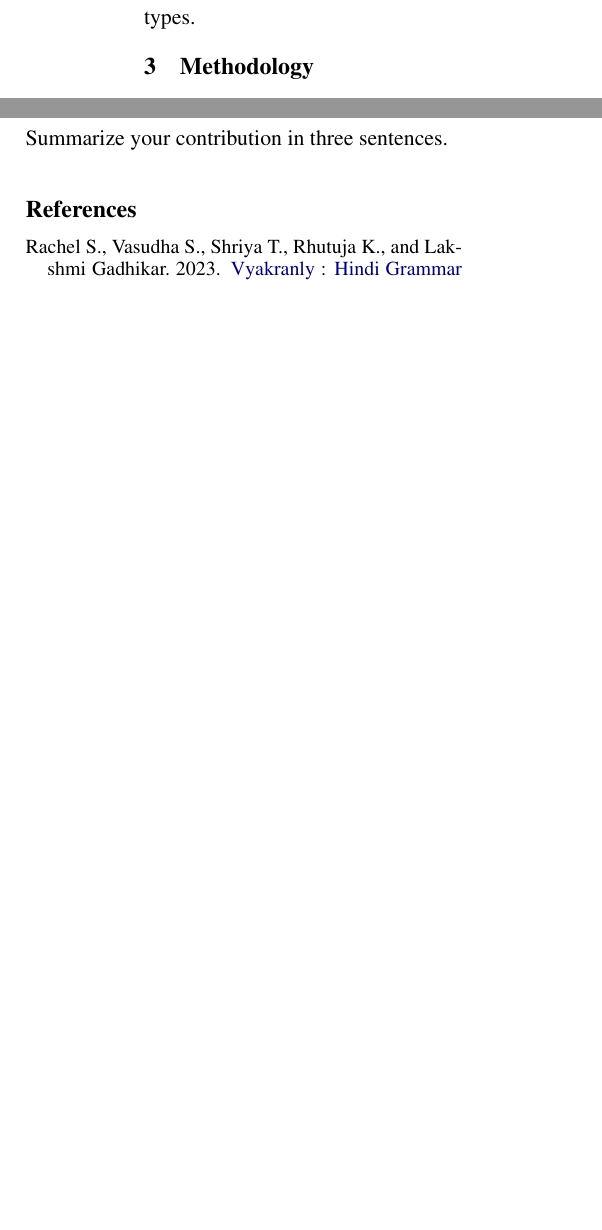
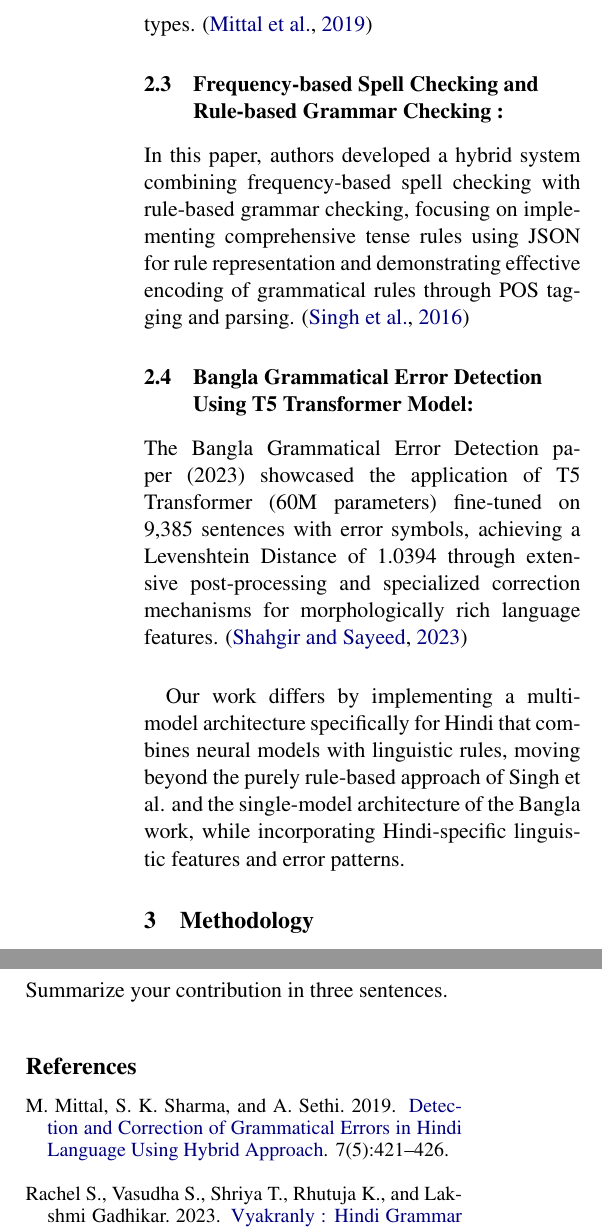
Before and after one commit to uddeepyalamanchili/NLP_Project, a LaTeX document (proposal-template/proposal_template.tex): two parts of the columns of page 2 of 2 before the commit and two parts of the columns of page 2 of 3 after it, joined at a grey line, cut at the place of the change, the shorter picture padded with empty space. Compiled offline with pdfLaTeX.

Commit message:
Updating section 2

```diff
--- a/proposal-template/proposal_template.tex
+++ b/proposal-template/proposal_template.tex
@@ -81,8 +81,22 @@ Challenges include accurately detecting complex grammatical errors, handling div
 Vyakranly is an automated tool for Hindi that detects and corrects both spelling and grammar errors using a combination of rule-based and statistical methods, including morphological analysis and part-of-speech tagging. It is designed for simple sentences but can handle some compound structures, distinguishing itself by integrating grammar checking, spell correction, and translation between Hindi and English (no actual implementation). However, the model struggles with complex sentence patterns and may produce less accurate results when dealing with intricate grammatical structures or idiomatic expressions.\cite{s_vyakranly_2023}
 
 \subsection{Detection and Correction of Grammatical Errors in Hindi Language Using Hybrid Approach:}
-This article describes a Hindi grammar-checking system created with a hybrid approach that incorporates statistical and rule-based approaches. The approach efficiently corrects four common grammatical problems, including number and gender-related adjective-noun and noun-verb agreement difficulties. It uses a combination of morphological analysis, part-of-speech tagging, and pattern-based bigram and trigram models to detect and fix problems in short Hindi phrases. The system produced strong performance measures, including an accuracy of 0.83, recall of 0.91, and F-measure of 0.87. However, its architecture is largely focused on basic sentence constructions, restricting its ability to handle more complex grammatical types.
-% This research developed a grammar checking system for Hindi using a hybrid approach that combines statistical and rule-based methods. The system addresses four types of grammatical errors, including adjective-noun and noun-verb agreement errors in terms of number and gender. By using a combination of morphological analysis, part-of-speech tagging, and pattern-based bigram and trigram methods, it effectively identifies and corrects grammatical issues in simple Hindi sentences. The system achieved a precision of 0.83, recall of 0.91, and an F-measure of 0.87. However, the approach mainly focuses on simple sentences, and its application to more complex structures remains limited. \cite{mittal_detection_2019}
+% This research developed a grammar checking system for Hindi using a hybrid approach that combines statistical and rule-based methods. The system addresses four types of grammatical errors, including adjective-noun and noun-verb agreement errors in terms of number and gender. By using a combination of morphological analysis, part-of-speech tagging, and pattern-based bigram and trigram methods, it effectively identifies and corrects grammatical issues in simple Hindi sentences. The system achieved a precision of 0.83, recall of 0.91, and an F-measure of 0.87. However, the approach mainly focuses on simple sentences, and its application to more complex structures remains limited.
+
+This article describes a Hindi grammar-checking system created with a hybrid approach that incorporates statistical and rule-based approaches. The approach efficiently corrects four common grammatical problems, including number and gender-related adjective-noun and noun-verb agreement difficulties. It uses a combination of morphological analysis, part-of-speech tagging, and pattern-based bigram and trigram models to detect and fix problems in short Hindi phrases. The system produced strong performance measures, including an accuracy of 0.83, recall of 0.91, and F-measure of 0.87. However, its architecture is largely focused on basic sentence constructions, restricting its ability to handle more complex grammatical types. \cite{mittal_detection_2019}
+
+\subsection{Frequency-based Spell Checking and
+Rule-based Grammar Checking :}
+ In this paper, authors developed a hybrid system combining frequency-based spell checking with rule-based grammar checking, focusing on implementing comprehensive tense rules using JSON for rule representation and demonstrating effective encoding of grammatical rules through POS tagging and parsing.
+ \cite{singh2016frequency}
+
+ \subsection{Bangla Grammatical Error Detection Using T5
+ Transformer Model:}
+ The Bangla Grammatical Error Detection paper (2023)
+ showcased the application of T5 Transformer (60M parameters)
+ fine-tuned on 9,385 sentences with error symbols, achieving a Levenshtein Distance of 1.0394 through extensive post-processing and specialized correction mechanisms for morphologically rich language features. \cite{shahgir2023bangla}\\
+
+Our work differs by implementing a multi-model architecture specifically for Hindi that combines neural models with linguistic rules, moving beyond the purely rule-based approach of Singh et al. and the single-model architecture of the Bangla work, while incorporating Hindi-specific linguistic features and error patterns.
 \section{Methodology}
 
 This section must explain your approach to solving the problem. Remember, that this should ensure that your work is potentially reproducible, so try to be as detailed as possible. You don't need to describe established models/architectures from previous work as long as you appropriately cite the relevant papers. If you use prompt-based techniques, make sure to include your prompts (e.g. in an Appendix) along with the generation configuration.
```
Also changed, not shown: proposal-template/proposal_template.pdf.
